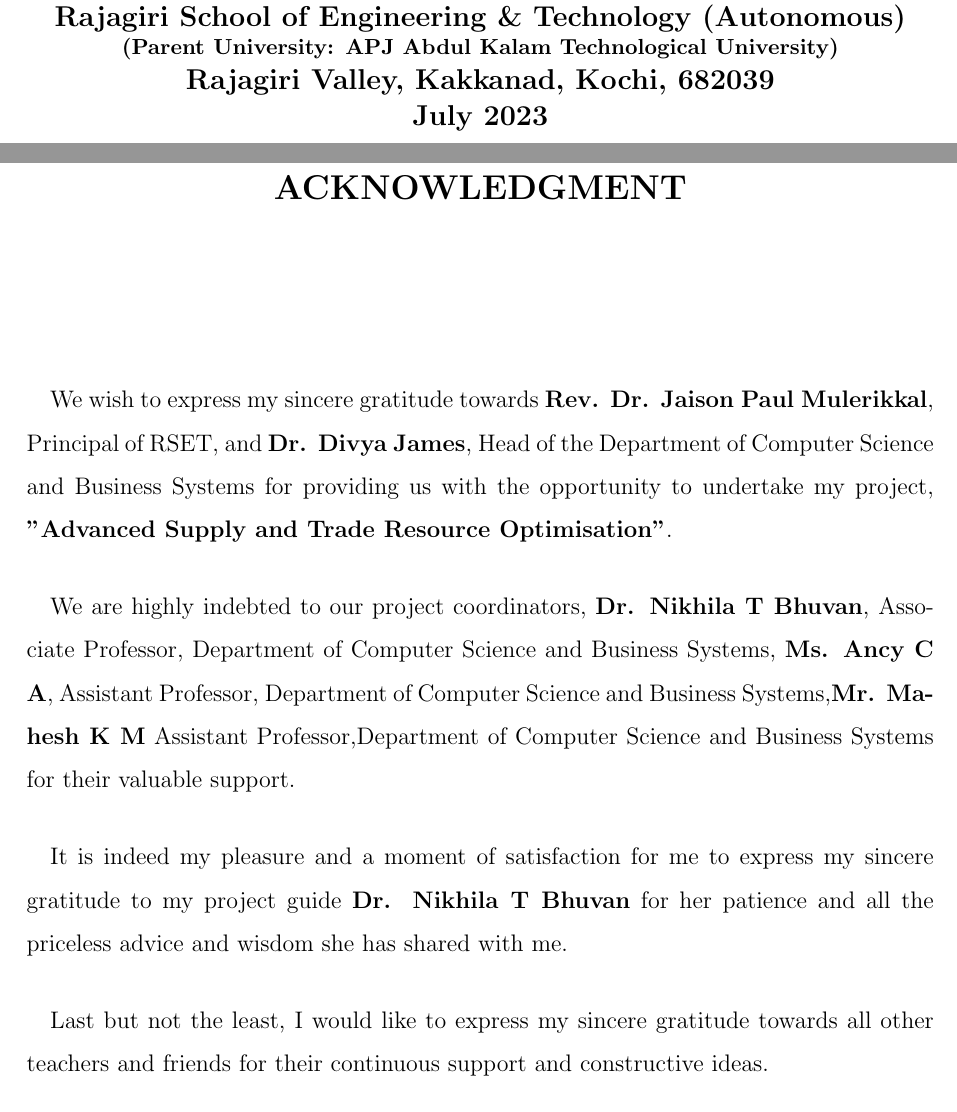
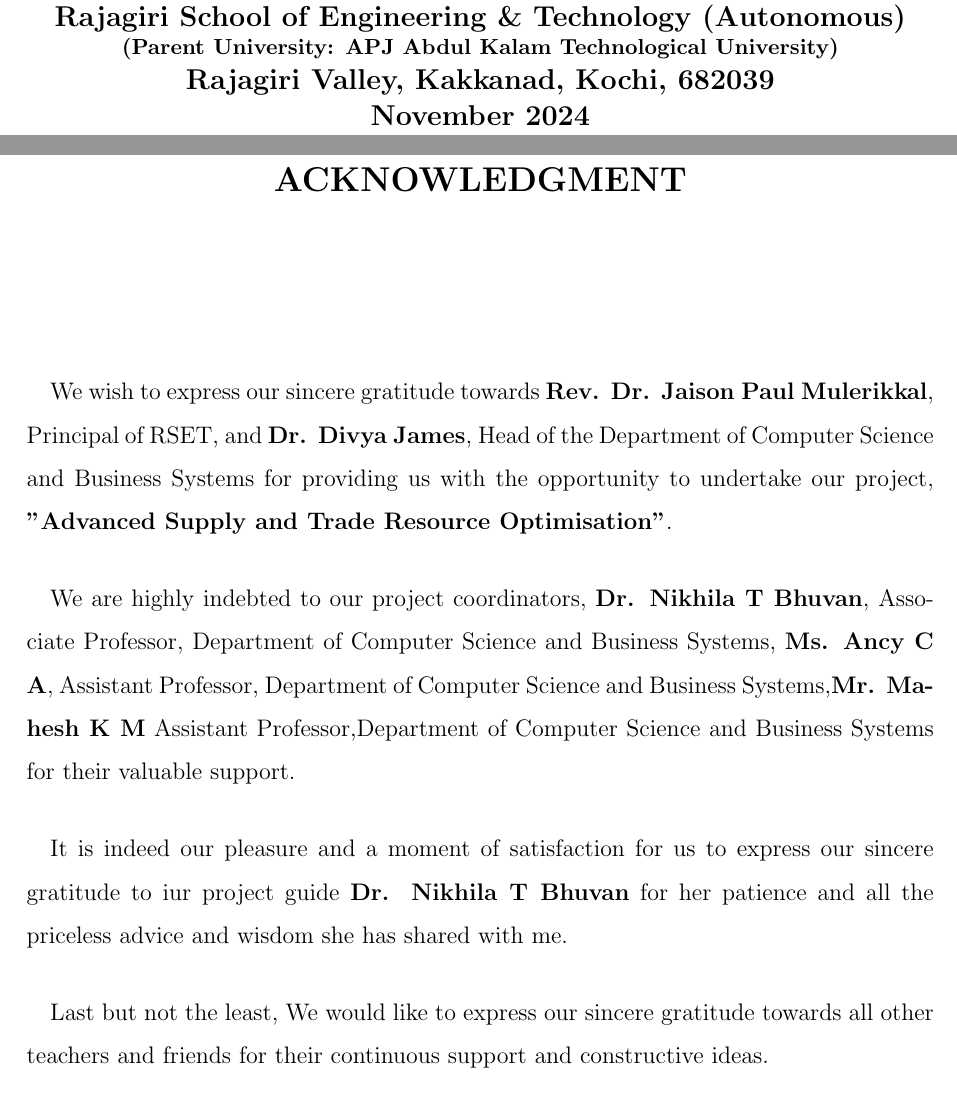
Before and after one commit to bharaths44/projectreport, a LaTeX thesis (main1.tex, which reads Chapters/acknowledgements.tex, Chapters/titlepage.tex): two parts of pages 1 and 3 of 90, joined at a grey line, cut so that both start at the same text. Compiled offline with pdfLaTeX.

Commit message:
Update acknowledgments and title page; correct grammar and formatting

```diff
--- a/Chapters/acknowledgements.tex
+++ b/Chapters/acknowledgements.tex
@@ -5,12 +5,12 @@
 \addcontentsline{toc}{chapter}{Acknowledgment}
 \vspace{1.5cm}
 %\begin{spacing}{}
-\paragraph\ We wish to express my sincere gratitude towards \textbf{Rev. Dr. Jaison Paul Mulerikkal}, Principal of RSET, and \textbf{Dr. Divya James}, Head of the Department of Computer Science and Business Systems for providing us with the opportunity to undertake my project, \textbf{"Advanced Supply and Trade Resource Optimisation"}.
+\paragraph\ We wish to express our sincere gratitude towards \textbf{Rev. Dr. Jaison Paul Mulerikkal}, Principal of RSET, and \textbf{Dr. Divya James}, Head of the Department of Computer Science and Business Systems for providing us with the opportunity to undertake our project, \textbf{"Advanced Supply and Trade Resource Optimisation"}.
 \paragraph\ We are highly indebted to our project coordinators, \textbf{Dr. Nikhila T Bhuvan}, Associate Professor, Department of Computer Science and Business Systems, \textbf{Ms. Ancy C A}, Assistant Professor, Department of Computer Science and Business Systems,\textbf{Mr. Mahesh K M} Assistant Professor,Department of Computer Science and Business Systems for their valuable support.
 
-\paragraph\ It is indeed my pleasure and a moment of satisfaction for me to express my sincere
-gratitude to my project guide \textbf{Dr. Nikhila T Bhuvan} for her patience and all the priceless advice and wisdom she has shared with me.
-\paragraph\ Last but not the least, I would like to express my sincere gratitude towards all other teachers and friends for their continuous support and constructive ideas.
+\paragraph\ It is indeed our pleasure and a moment of satisfaction for us to express our sincere
+gratitude to iur project guide \textbf{Dr. Nikhila T Bhuvan} for her patience and all the priceless advice and wisdom she has shared with me.
+\paragraph\ Last but not the least, We would like to express our sincere gratitude towards all other teachers and friends for their continuous support and constructive ideas.
 %\end{spacing}
 \begin{flushright}
 	\textbf{Amel Chandra}\\
--- a/Chapters/titlepage.tex
+++ b/Chapters/titlepage.tex
@@ -21,7 +21,7 @@
 	\large \textbf{Rajagiri School of Engineering \&\ Technology (Autonomous)}\\
 	\small \bfseries{(Parent University: APJ Abdul Kalam Technological University)}\\
 	\large \textbf{Rajagiri Valley, Kakkanad, Kochi, 682039}\\
-	\large \bfseries{July 2023}
+	\large \bfseries{November 2024}
 \end{center}
 
 \newpage
```
Also changed, not shown: main1.pdf, Chapters/titlepage.tex (2 more changed lines), 4 other files.
